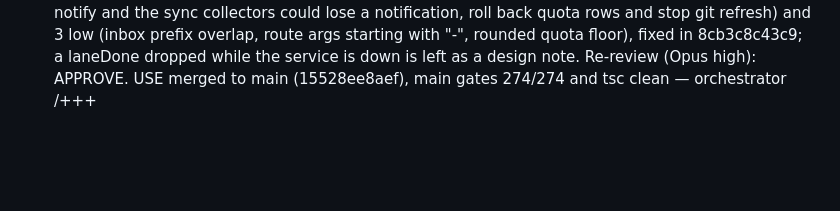
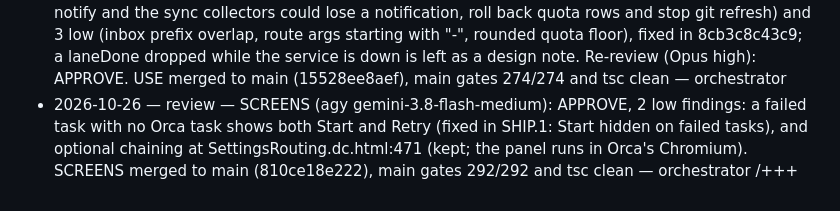
Before and after one commit to Interstellar-code/orca-matrixkoder, a Markdown page: .matrixkoder/inbox/mk-settings-v2.md, the part around the change. GitHub-like rendering; blank space fills up the shorter version.

Commit message:
docs(plan): settings v2 SCREENS review and merge log, report and review
Co-Authored-By: Claude Opus 5.5 <noreply@anthropic.com>

```diff
--- a/.matrixkoder/inbox/mk-settings-v2.md
+++ b/.matrixkoder/inbox/mk-settings-v2.md
@@ -503,4 +503,5 @@ bundle = "npm run build"
 - 2026-10-26 — review — SCHEMA (Opus high): APPROVE with 5 findings, all fixed in a SCHEMA fix round before merge: (1) migration drops agent efforts the C9 check refuses (omp, opencode, agents whose models all have empty efforts, effort with model ""), with a note; (2) carried v1 tiers and saved `routing.bySize.*` run `checkRoute` with routable forced true, a failing migrated tier falls back to its default with a note (C1 wins over the SCHEMA.1 "known agent ids" line); (3) `Object.hasOwn` for RENAMED lookups so no v1 file throws; (4) `__proto__`, `constructor`, `prototype` path segments skipped; (5) describe caps agent ids, notes cut to 200 chars, the 64 KB guard also drops `schema` agent rows — orchestrator
 - 2026-10-26 — review — SCHEMA re-review of the fix round (Opus high): APPROVE, 3 minor findings carried into USE.1 (checkRoute own-key check for `__proto__`; settings validation refuses agent efforts the C9 launch rules refuse; the default bySize exemption only for that size's own default); default-route exemption confirmed safe; p1 probe throws were a missing argument, not a bug. SCHEMA merged to main — orchestrator
 - 2026-10-26 — review — USE (Opus high): CHANGES NEEDED, 1 medium (throwing settings reads in notify and the sync collectors could lose a notification, roll back quota rows and stop git refresh) and 3 low (inbox prefix overlap, route args starting with "-", rounded quota floor), fixed in 8cb3c8c43c9; a laneDone dropped while the service is down is left as a design note. Re-review (Opus high): APPROVE. USE merged to main (15528ee8aef), main gates 274/274 and tsc clean — orchestrator
+- 2026-10-26 — review — SCREENS (agy gemini-3.8-flash-medium): APPROVE, 2 low findings: a failed task with no Orca task shows both Start and Retry (fixed in SHIP.1: Start hidden on failed tasks), and optional chaining at SettingsRouting.dc.html:471 (kept; the panel runs in Orca's Chromium). SCREENS merged to main (810ce18e222), main gates 292/292 and tsc clean — orchestrator
 /+++
```
Also changed, not shown: 2 other files.
